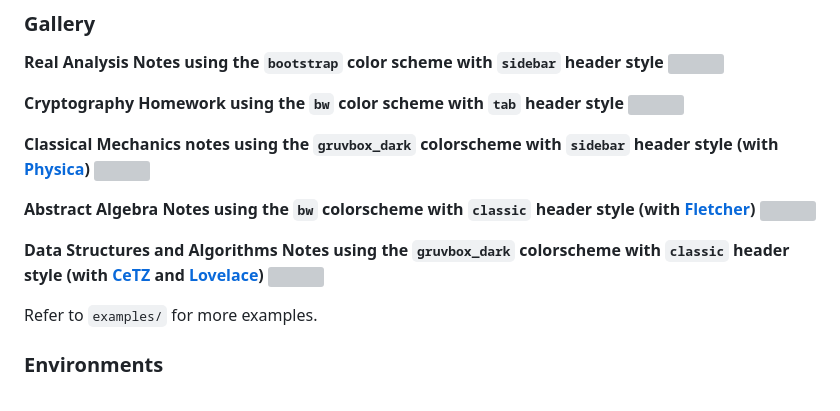
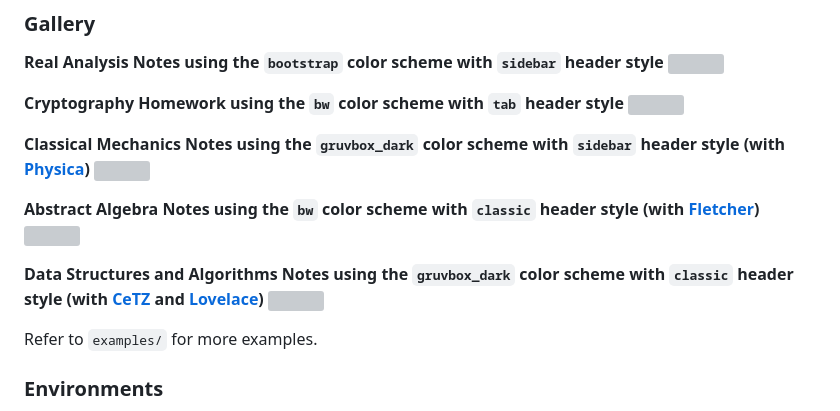
Before and after one commit to EsotericSquishyy/ergo, a Markdown page: README.md, the part around the change. Rendered like a GitHub page; grey boxes are pictures that could not be loaded.

Commit message:
readme typos

```diff
--- a/README.md
+++ b/README.md
@@ -64,17 +64,17 @@ To get started, add the following to your `.typ` file:
     <img src="gallery/bw_tab_crypto.svg" width="100%">
 </a>
 
-**Classical Mechanics notes using the `gruvbox_dark` colorscheme with `sidebar` header style (with [Physica](https://github.com/Leedehai/typst-physics))**
+**Classical Mechanics Notes using the `gruvbox_dark` color scheme with `sidebar` header style (with [Physica](https://github.com/Leedehai/typst-physics))**
 <a href="examples/gruvbox_sidebar_lagrangian.typ">
     <img src="gallery/gruvbox_sidebar_lagrangian.svg" width="100%">
 </a>
 
-**Abstract Algebra Notes using the `bw` colorscheme with `classic` header style (with [Fletcher](https://github.com/Jollywatt/typst-fletcher))**
+**Abstract Algebra Notes using the `bw` color scheme with `classic` header style (with [Fletcher](https://github.com/Jollywatt/typst-fletcher))**
 <a href="examples/bw_classic_galoisextensions.typ">
     <img src="gallery/bw_classic_galoisextensions.svg" width="100%">
 </a>
 
-**Data Structures and Algorithms Notes using the `gruvbox_dark` colorscheme with `classic` header style (with [CeTZ](https://github.com/cetz-package/cetz) and [Lovelace](https://github.com/andreasKroepelin/lovelace))**
+**Data Structures and Algorithms Notes using the `gruvbox_dark` color scheme with `classic` header style (with [CeTZ](https://github.com/cetz-package/cetz) and [Lovelace](https://github.com/andreasKroepelin/lovelace))**
 <a href="examples/gruvbox_classic_huffman.typ">
     <img src="gallery/gruvbox_classic_huffman.svg" width="100%">
 </a>
```
